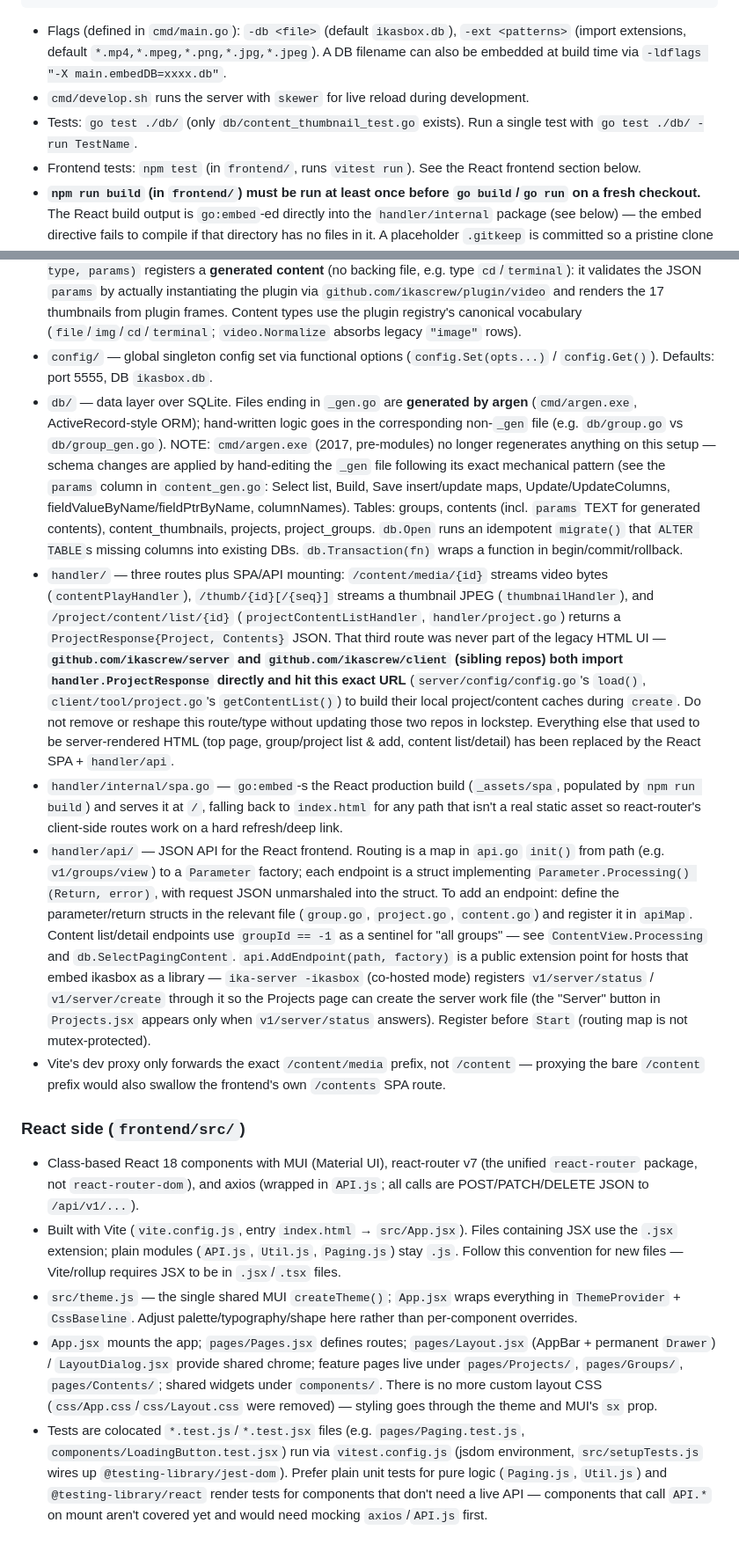
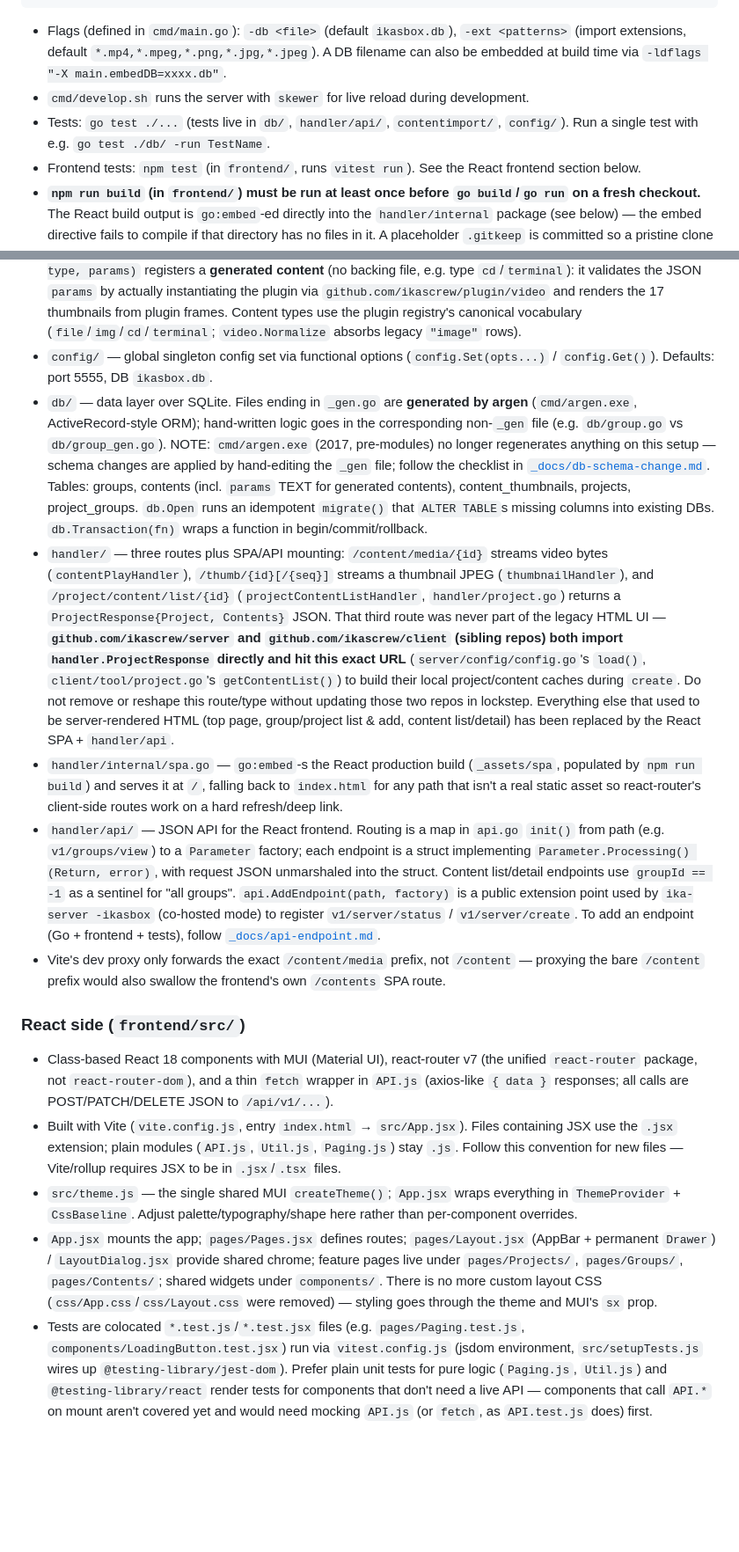
Before and after one commit to ikascrew/ikasbox, a Markdown page: AGENTS.md, 2 parts joined by grey strips. Shown at 88% size. GitHub-like rendering; blank space fills up the shorter version.

Commit message:
docs: スキーマ変更と API 追加の手順を _docs に切り出す
AGENTS.md には要約とリンクだけを残す。あわせて古くなっていた
テストファイルの記述と API.js（axios → fetch）の記述を直す。

Glory to mankind.

```diff
--- a/AGENTS.md
+++ b/AGENTS.md
@@ -21,7 +21,7 @@ go run main.go project ...     # project subcommands: register, list, add, remov
 
 - Flags (defined in `cmd/main.go`): `-db <file>` (default `ikasbox.db`), `-ext <patterns>` (import extensions, default `*.mp4,*.mpeg,*.png,*.jpg,*.jpeg`). A DB filename can also be embedded at build time via `-ldflags "-X main.embedDB=xxxx.db"`.
 - `cmd/develop.sh` runs the server with `skewer` for live reload during development.
-- Tests: `go test ./db/` (only `db/content_thumbnail_test.go` exists). Run a single test with `go test ./db/ -run TestName`.
+- Tests: `go test ./...` (tests live in `db/`, `handler/api/`, `contentimport/`, `config/`). Run a single test with e.g. `go test ./db/ -run TestName`.
 - Frontend tests: `npm test` (in `frontend/`, runs `vitest run`). See the React frontend section below.
 - **`npm run build` (in `frontend/`) must be run at least once before `go build`/`go run` on a fresh checkout.** The React build output is `go:embed`-ed directly into the `handler/internal` package (see below) — the embed directive fails to compile if that directory has no files in it. A placeholder `.gitkeep` is committed so a pristine clone still compiles; after the first `npm run build` the real build output satisfies the embed.
 
@@ -44,16 +44,16 @@ Development flow: run the Go server (port 5555) and `npm run dev` together; the
 - `ikasbox.go` (package root) — dispatches subcommands (`start`, `group`, `project`, `init`). `start` opens the DB, launches a multicast server (`github.com/ikascrew/core/multicast`, server name "ikasbox") in a goroutine, then starts the HTTP server. `group.go` / `project.go` at the root implement the CLI subcommands.
 - `contentimport/` — directory-scan + register + GoCV thumbnail-generation logic, shared by the CLI (`ikasbox group import`, which wraps it with an interactive confirm + progress bar) and the web API (`v1/groups/import`, which runs it in a background goroutine and returns immediately — no progress reporting). `ImportDirectory(groupId, path, extensions)` is the one-shot entry point; `SearchFiles`/`RegisterFile` are the composable pieces if you need per-file control (e.g. a progress bar). `RegisterGenerated(groupId, name, type, params)` registers a **generated content** (no backing file, e.g. type `cd`/`terminal`): it validates the JSON `params` by actually instantiating the plugin via `github.com/ikascrew/plugin/video` and renders the 17 thumbnails from plugin frames. Content types use the plugin registry's canonical vocabulary (`file`/`img`/`cd`/`terminal`; `video.Normalize` absorbs legacy `"image"` rows).
 - `config/` — global singleton config set via functional options (`config.Set(opts...)` / `config.Get()`). Defaults: port 5555, DB `ikasbox.db`.
-- `db/` — data layer over SQLite. Files ending in `_gen.go` are **generated by argen** (`cmd/argen.exe`, ActiveRecord-style ORM); hand-written logic goes in the corresponding non-`_gen` file (e.g. `db/group.go` vs `db/group_gen.go`). NOTE: `cmd/argen.exe` (2017, pre-modules) no longer regenerates anything on this setup — schema changes are applied by hand-editing the `_gen` file following its exact mechanical pattern (see the `params` column in `content_gen.go`: Select list, Build, Save insert/update maps, Update/UpdateColumns, fieldValueByName/fieldPtrByName, columnNames). Tables: groups, contents (incl. `params` TEXT for generated contents), content_thumbnails, projects, project_groups. `db.Open` runs an idempotent `migrate()` that `ALTER TABLE`s missing columns into existing DBs. `db.Transaction(fn)` wraps a function in begin/commit/rollback.
+- `db/` — data layer over SQLite. Files ending in `_gen.go` are **generated by argen** (`cmd/argen.exe`, ActiveRecord-style ORM); hand-written logic goes in the corresponding non-`_gen` file (e.g. `db/group.go` vs `db/group_gen.go`). NOTE: `cmd/argen.exe` (2017, pre-modules) no longer regenerates anything on this setup — schema changes are applied by hand-editing the `_gen` file; follow the checklist in [`_docs/db-schema-change.md`](_docs/db-schema-change.md). Tables: groups, contents (incl. `params` TEXT for generated contents), content_thumbnails, projects, project_groups. `db.Open` runs an idempotent `migrate()` that `ALTER TABLE`s missing columns into existing DBs. `db.Transaction(fn)` wraps a function in begin/commit/rollback.
 - `handler/` — three routes plus SPA/API mounting: `/content/media/{id}` streams video bytes (`contentPlayHandler`), `/thumb/{id}[/{seq}]` streams a thumbnail JPEG (`thumbnailHandler`), and `/project/content/list/{id}` (`projectContentListHandler`, `handler/project.go`) returns a `ProjectResponse{Project, Contents}` JSON. That third route was never part of the legacy HTML UI — **`github.com/ikascrew/server` and `github.com/ikascrew/client` (sibling repos) both import `handler.ProjectResponse` directly and hit this exact URL** (`server/config/config.go`'s `load()`, `client/tool/project.go`'s `getContentList()`) to build their local project/content caches during `create`. Do not remove or reshape this route/type without updating those two repos in lockstep. Everything else that used to be server-rendered HTML (top page, group/project list & add, content list/detail) has been replaced by the React SPA + `handler/api`.
 - `handler/internal/spa.go` — `go:embed`-s the React production build (`_assets/spa`, populated by `npm run build`) and serves it at `/`, falling back to `index.html` for any path that isn't a real static asset so react-router's client-side routes work on a hard refresh/deep link.
-- `handler/api/` — JSON API for the React frontend. Routing is a map in `api.go` `init()` from path (e.g. `v1/groups/view`) to a `Parameter` factory; each endpoint is a struct implementing `Parameter.Processing() (Return, error)`, with request JSON unmarshaled into the struct. To add an endpoint: define the parameter/return structs in the relevant file (`group.go`, `project.go`, `content.go`) and register it in `apiMap`. Content list/detail endpoints use `groupId == -1` as a sentinel for "all groups" — see `ContentView.Processing` and `db.SelectPagingContent`. `api.AddEndpoint(path, factory)` is a public extension point for hosts that embed ikasbox as a library — `ika-server -ikasbox` (co-hosted mode) registers `v1/server/status` / `v1/server/create` through it so the Projects page can create the server work file (the "Server" button in `Projects.jsx` appears only when `v1/server/status` answers). Register before `Start` (routing map is not mutex-protected).
+- `handler/api/` — JSON API for the React frontend. Routing is a map in `api.go` `init()` from path (e.g. `v1/groups/view`) to a `Parameter` factory; each endpoint is a struct implementing `Parameter.Processing() (Return, error)`, with request JSON unmarshaled into the struct. Content list/detail endpoints use `groupId == -1` as a sentinel for "all groups". `api.AddEndpoint(path, factory)` is a public extension point used by `ika-server -ikasbox` (co-hosted mode) to register `v1/server/status` / `v1/server/create`. To add an endpoint (Go + frontend + tests), follow [`_docs/api-endpoint.md`](_docs/api-endpoint.md).
 - Vite's dev proxy only forwards the exact `/content/media` prefix, not `/content` — proxying the bare `/content` prefix would also swallow the frontend's own `/contents` SPA route.
 
 ### React side (`frontend/src/`)
 
-- Class-based React 18 components with MUI (Material UI), react-router v7 (the unified `react-router` package, not `react-router-dom`), and axios (wrapped in `API.js`; all calls are POST/PATCH/DELETE JSON to `/api/v1/...`).
+- Class-based React 18 components with MUI (Material UI), react-router v7 (the unified `react-router` package, not `react-router-dom`), and a thin `fetch` wrapper in `API.js` (axios-like `{ data }` responses; all calls are POST/PATCH/DELETE JSON to `/api/v1/...`).
 - Built with Vite (`vite.config.js`, entry `index.html` → `src/App.jsx`). Files containing JSX use the `.jsx` extension; plain modules (`API.js`, `Util.js`, `Paging.js`) stay `.js`. Follow this convention for new files — Vite/rollup requires JSX to be in `.jsx`/`.tsx` files.
 - `src/theme.js` — the single shared MUI `createTheme()`; `App.jsx` wraps everything in `ThemeProvider` + `CssBaseline`. Adjust palette/typography/shape here rather than per-component overrides.
 - `App.jsx` mounts the app; `pages/Pages.jsx` defines routes; `pages/Layout.jsx` (AppBar + permanent `Drawer`) / `LayoutDialog.jsx` provide shared chrome; feature pages live under `pages/Projects/`, `pages/Groups/`, `pages/Contents/`; shared widgets under `components/`. There is no more custom layout CSS (`css/App.css`/`css/Layout.css` were removed) — styling goes through the theme and MUI's `sx` prop.
-- Tests are colocated `*.test.js`/`*.test.jsx` files (e.g. `pages/Paging.test.js`, `components/LoadingButton.test.jsx`) run via `vitest.config.js` (jsdom environment, `src/setupTests.js` wires up `@testing-library/jest-dom`). Prefer plain unit tests for pure logic (`Paging.js`, `Util.js`) and `@testing-library/react` render tests for components that don't need a live API — components that call `API.*` on mount aren't covered yet and would need mocking `axios`/`API.js` first.
+- Tests are colocated `*.test.js`/`*.test.jsx` files (e.g. `pages/Paging.test.js`, `components/LoadingButton.test.jsx`) run via `vitest.config.js` (jsdom environment, `src/setupTests.js` wires up `@testing-library/jest-dom`). Prefer plain unit tests for pure logic (`Paging.js`, `Util.js`) and `@testing-library/react` render tests for components that don't need a live API — components that call `API.*` on mount aren't covered yet and would need mocking `API.js` (or `fetch`, as `API.test.js` does) first.
```
Also changed, not shown: _docs/api-endpoint.md (added, +88 -0 lines), _docs/db-schema-change.md (added, +52 -0 lines).
